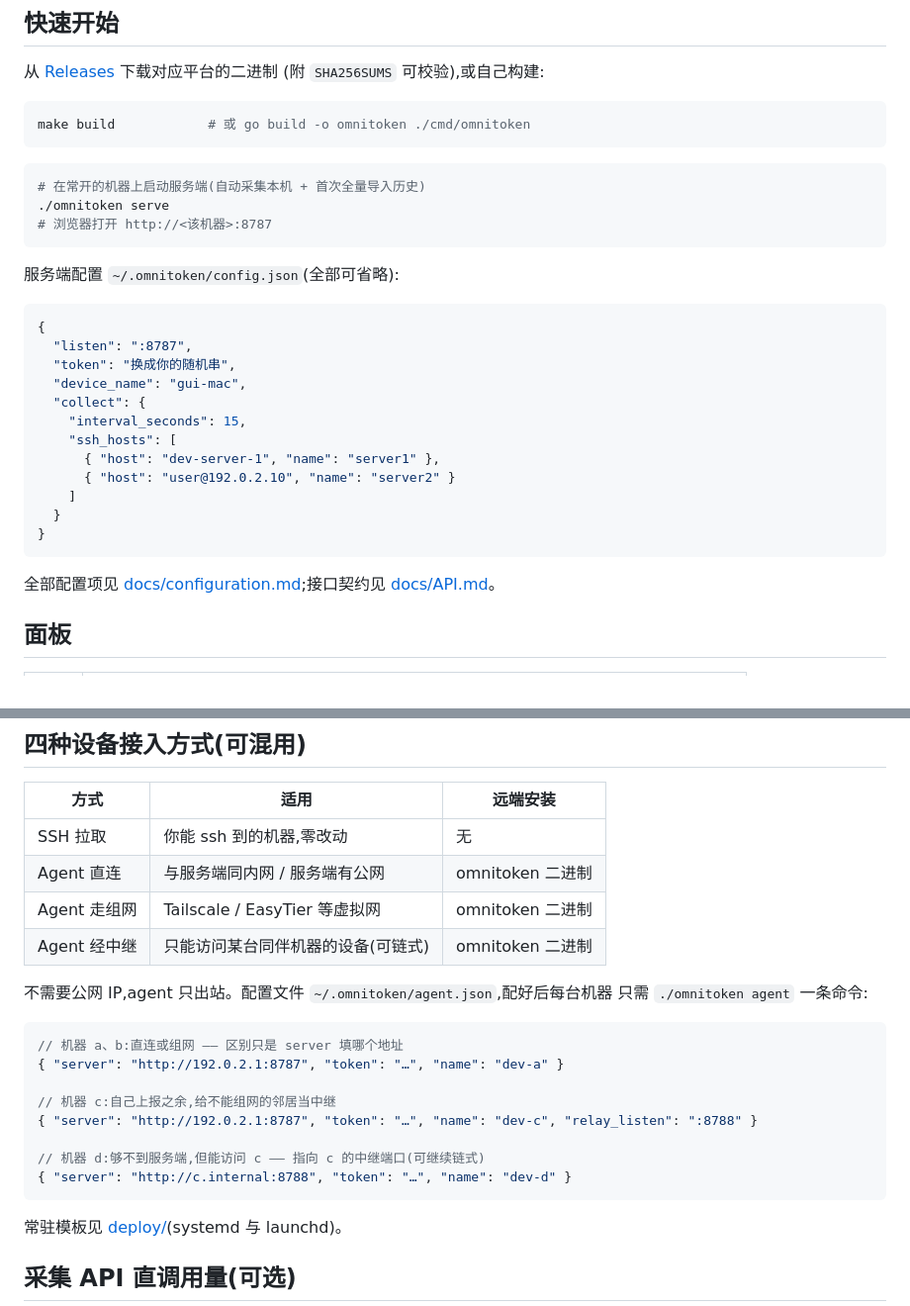
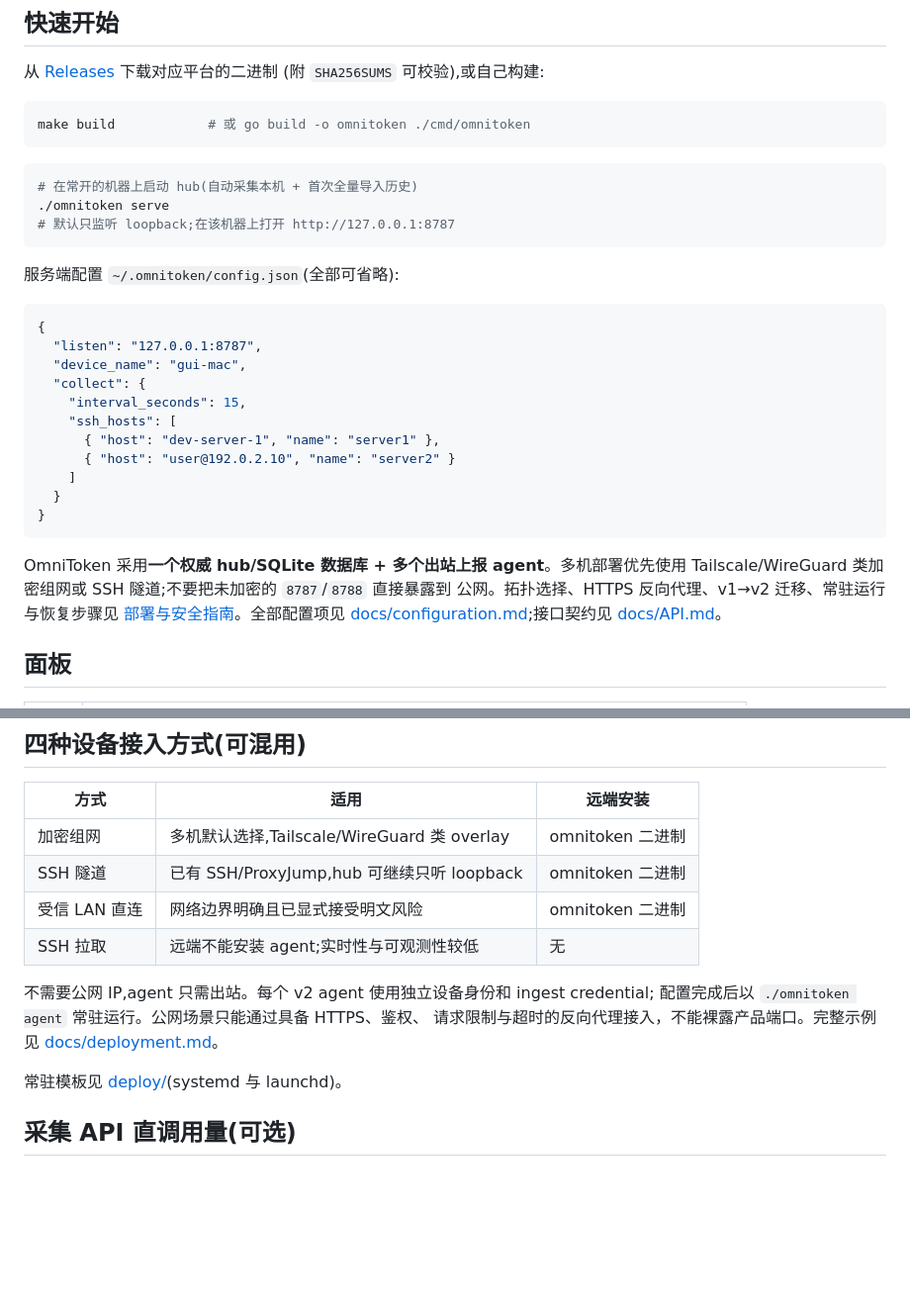
Before and after one commit to SuooL/OmniToken, a Markdown page: README.md, 2 parts joined by grey strips. Shown at 99% size. Drawn GitHub-style; blank space fills up the shorter version.

Commit message:
docs: add secure fleet deployment guide

````diff
--- a/README.md
+++ b/README.md
@@ -32,17 +32,16 @@ make build            # 或 go build -o omnitoken ./cmd/omnitoken
 ```
 
 ```sh
-# 在常开的机器上启动服务端(自动采集本机 + 首次全量导入历史)
+# 在常开的机器上启动 hub(自动采集本机 + 首次全量导入历史)
 ./omnitoken serve
-# 浏览器打开 http://<该机器>:8787
+# 默认只监听 loopback;在该机器上打开 http://127.0.0.1:8787
 ```
 
 服务端配置 `~/.omnitoken/config.json`(全部可省略):
 
 ```json
 {
-  "listen": ":8787",
-  "token": "换成你的随机串",
+  "listen": "127.0.0.1:8787",
   "device_name": "gui-mac",
   "collect": {
     "interval_seconds": 15,
@@ -54,7 +53,11 @@ make build            # 或 go build -o omnitoken ./cmd/omnitoken
 }
 ```
 
-全部配置项见 [docs/configuration.md](docs/configuration.md);接口契约见 [docs/API.md](docs/API.md)。
+OmniToken 采用**一个权威 hub/SQLite 数据库 + 多个出站上报 agent**。多机部署优先使用
+Tailscale/WireGuard 类加密组网或 SSH 隧道;不要把未加密的 `8787`/`8788` 直接暴露到
+公网。拓扑选择、HTTPS 反向代理、v1→v2 迁移、常驻运行与恢复步骤见
+[部署与安全指南](docs/deployment.md)。全部配置项见
+[docs/configuration.md](docs/configuration.md);接口契约见 [docs/API.md](docs/API.md)。
 
 ## 面板
 
@@ -71,24 +74,15 @@ make build            # 或 go build -o omnitoken ./cmd/omnitoken
 
 | 方式 | 适用 | 远端安装 |
 |---|---|---|
-| SSH 拉取 | 你能 ssh 到的机器,零改动 | 无 |
-| Agent 直连 | 与服务端同内网 / 服务端有公网 | omnitoken 二进制 |
-| Agent 走组网 | Tailscale / EasyTier 等虚拟网 | omnitoken 二进制 |
-| Agent 经中继 | 只能访问某台同伴机器的设备(可链式) | omnitoken 二进制 |
+| 加密组网 | 多机默认选择,Tailscale/WireGuard 类 overlay | omnitoken 二进制 |
+| SSH 隧道 | 已有 SSH/ProxyJump,hub 可继续只听 loopback | omnitoken 二进制 |
+| 受信 LAN 直连 | 网络边界明确且已显式接受明文风险 | omnitoken 二进制 |
+| SSH 拉取 | 远端不能安装 agent;实时性与可观测性较低 | 无 |
 
-不需要公网 IP,agent 只出站。配置文件 `~/.omnitoken/agent.json`,配好后每台机器
-只需 `./omnitoken agent` 一条命令:
-
-```jsonc
-// 机器 a、b:直连或组网 —— 区别只是 server 填哪个地址
-{ "server": "http://192.0.2.1:8787", "token": "…", "name": "dev-a" }
-
-// 机器 c:自己上报之余,给不能组网的邻居当中继
-{ "server": "http://192.0.2.1:8787", "token": "…", "name": "dev-c", "relay_listen": ":8788" }
-
-// 机器 d:够不到服务端,但能访问 c —— 指向 c 的中继端口(可继续链式)
-{ "server": "http://c.internal:8788", "token": "…", "name": "dev-d" }
-```
+不需要公网 IP,agent 只需出站。每个 v2 agent 使用独立设备身份和 ingest credential;
+配置完成后以 `./omnitoken agent` 常驻运行。公网场景只能通过具备 HTTPS、鉴权、
+请求限制与超时的反向代理接入，不能裸露产品端口。完整示例见
+[docs/deployment.md](docs/deployment.md)。
 
 常驻模板见 [deploy/](deploy/)(systemd 与 launchd)。
 
````
Also changed, not shown: docs/deployment.md (added, +364 -0 lines).
